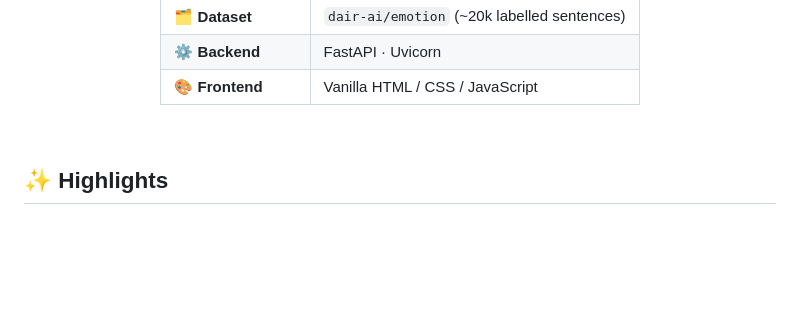
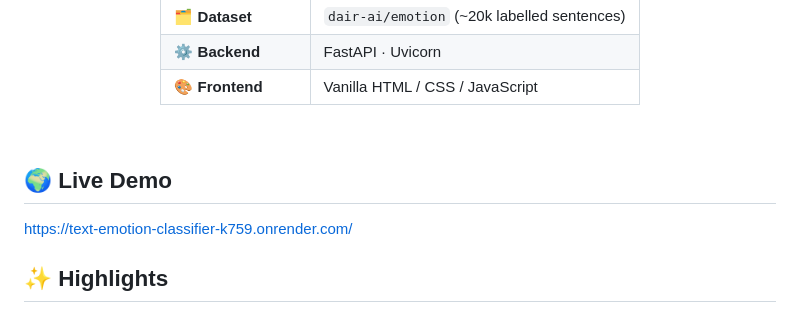
Before and after one commit to RakshatTiwari/nlp-text-emotion-classification, a Markdown page: README.md, the part around the change. Rendered like a GitHub page; blank space fills up the shorter version.

Commit message:
Add Live Link to README

```diff
--- a/README.md
+++ b/README.md
@@ -33,6 +33,10 @@ The application predicts one of six emotions:
 </div>
 
 <br/>
+
+## 🌍 Live Demo
+
+https://text-emotion-classifier-k759.onrender.com/
 
 ## ✨ Highlights
 
```
